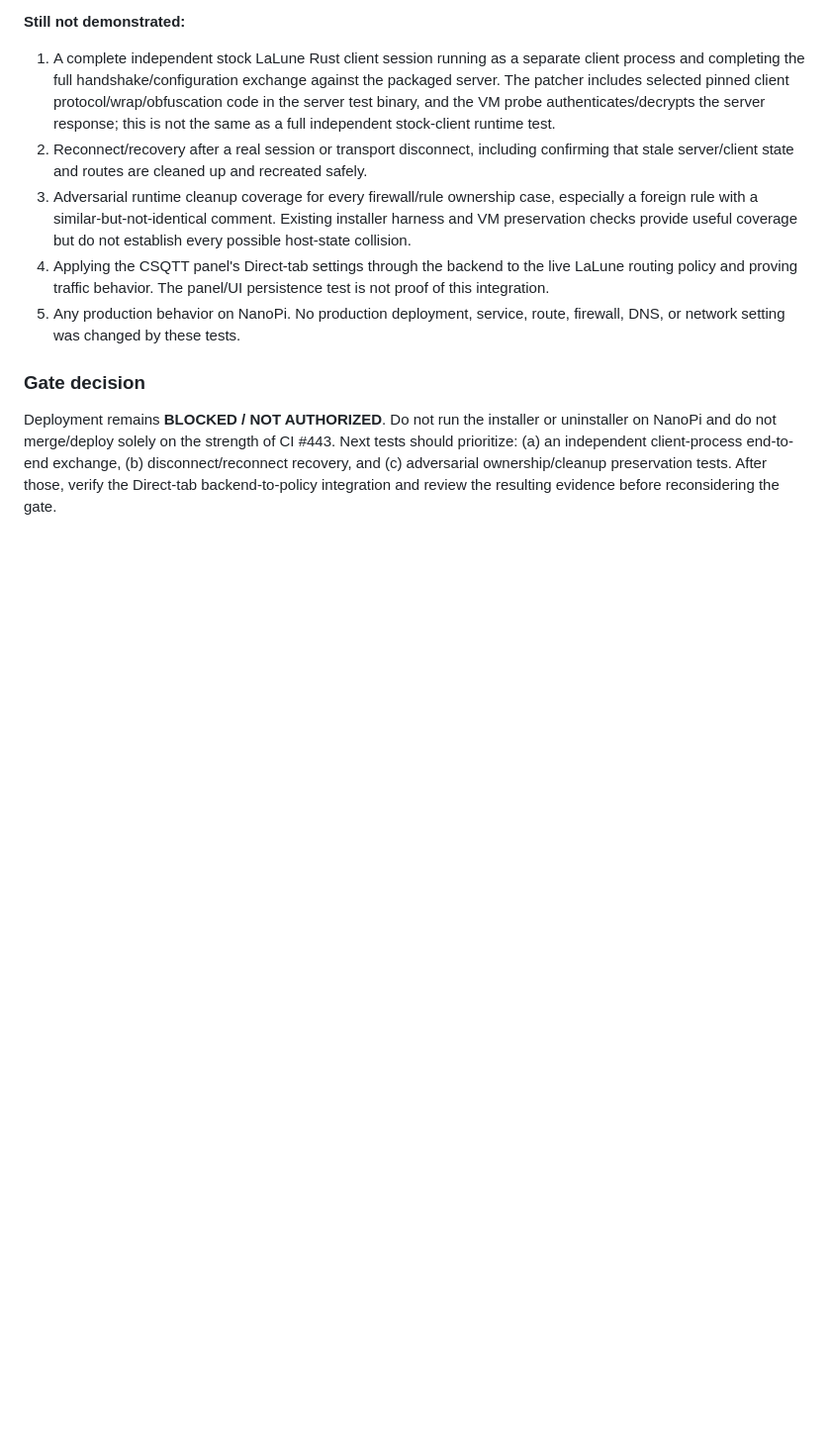
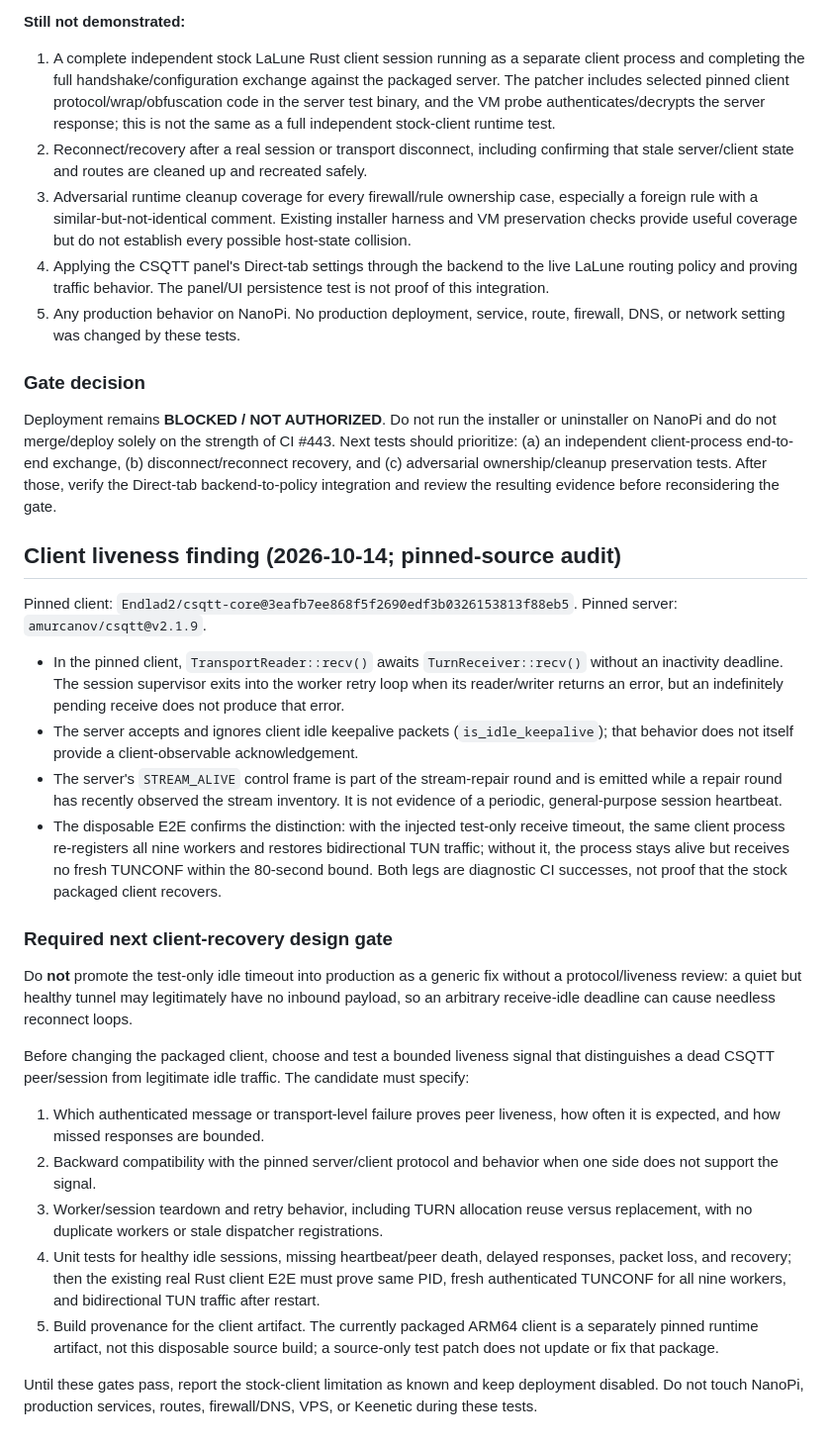
Before and after one commit to Xenofan-git/LaLune-NanoPi-ARM64, a Markdown page: adapt/CSQTT-ISOLATION-GATE.md, the part around the change. Shown at 99% size. Drawn GitHub-style; blank space fills up the shorter version.

Commit message:
docs: record CSQTT client liveness design gate

```diff
--- a/adapt/CSQTT-ISOLATION-GATE.md
+++ b/adapt/CSQTT-ISOLATION-GATE.md
@@ -101,3 +101,27 @@ This section supersedes the older "Current CI status and next end-to-end gate" c
 ### Gate decision
 
 Deployment remains **BLOCKED / NOT AUTHORIZED**. Do not run the installer or uninstaller on NanoPi and do not merge/deploy solely on the strength of CI #443. Next tests should prioritize: (a) an independent client-process end-to-end exchange, (b) disconnect/reconnect recovery, and (c) adversarial ownership/cleanup preservation tests. After those, verify the Direct-tab backend-to-policy integration and review the resulting evidence before reconsidering the gate.
+
+
+## Client liveness finding (2026-10-14; pinned-source audit)
+
+Pinned client: `Endlad2/csqtt-core@3eafb7ee868f5f2690edf3b0326153813f88eb5`.
+Pinned server: `amurcanov/csqtt@v2.1.9`.
+
+- In the pinned client, `TransportReader::recv()` awaits `TurnReceiver::recv()` without an inactivity deadline. The session supervisor exits into the worker retry loop when its reader/writer returns an error, but an indefinitely pending receive does not produce that error.
+- The server accepts and ignores client idle keepalive packets (`is_idle_keepalive`); that behavior does not itself provide a client-observable acknowledgement.
+- The server's `STREAM_ALIVE` control frame is part of the stream-repair round and is emitted while a repair round has recently observed the stream inventory. It is not evidence of a periodic, general-purpose session heartbeat.
+- The disposable E2E confirms the distinction: with the injected test-only receive timeout, the same client process re-registers all nine workers and restores bidirectional TUN traffic; without it, the process stays alive but receives no fresh TUNCONF within the 80-second bound. Both legs are diagnostic CI successes, not proof that the stock packaged client recovers.
+
+### Required next client-recovery design gate
+
+Do **not** promote the test-only idle timeout into production as a generic fix without a protocol/liveness review: a quiet but healthy tunnel may legitimately have no inbound payload, so an arbitrary receive-idle deadline can cause needless reconnect loops.
+
+Before changing the packaged client, choose and test a bounded liveness signal that distinguishes a dead CSQTT peer/session from legitimate idle traffic. The candidate must specify:
+1. Which authenticated message or transport-level failure proves peer liveness, how often it is expected, and how missed responses are bounded.
+2. Backward compatibility with the pinned server/client protocol and behavior when one side does not support the signal.
+3. Worker/session teardown and retry behavior, including TURN allocation reuse versus replacement, with no duplicate workers or stale dispatcher registrations.
+4. Unit tests for healthy idle sessions, missing heartbeat/peer death, delayed responses, packet loss, and recovery; then the existing real Rust client E2E must prove same PID, fresh authenticated TUNCONF for all nine workers, and bidirectional TUN traffic after restart.
+5. Build provenance for the client artifact. The currently packaged ARM64 client is a separately pinned runtime artifact, not this disposable source build; a source-only test patch does not update or fix that package.
+
+Until these gates pass, report the stock-client limitation as known and keep deployment disabled. Do not touch NanoPi, production services, routes, firewall/DNS, VPS, or Keenetic during these tests.
```
